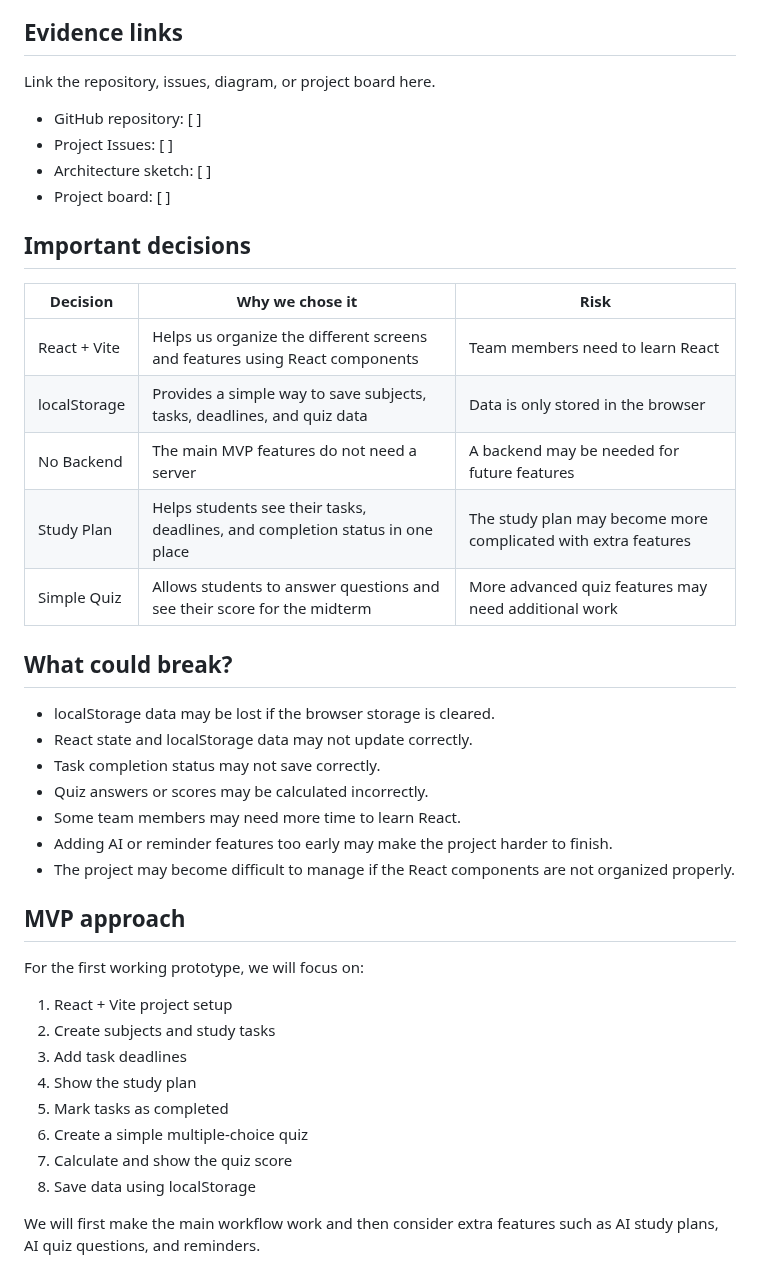
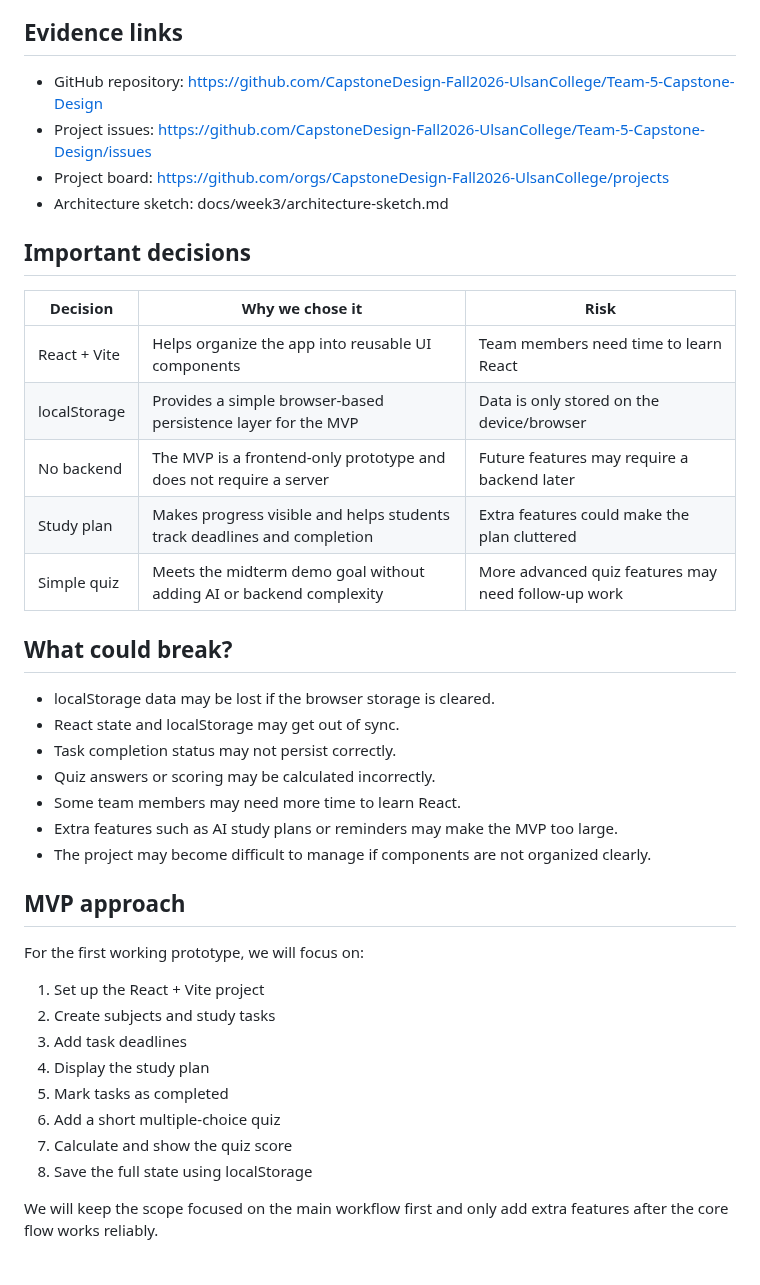
Before and after one commit to CapstoneDesign-Fall2026-UlsanCollege/Team-5-Capstone-Design, a Markdown page: docs/week3/architecture-sketch.md, the part around one of its changes. Drawn GitHub-style.

```diff
--- a/docs/week3/architecture-sketch.md
+++ b/docs/week3/architecture-sketch.md
@@ -53,44 +80,42 @@ This project uses:
 
 ## Evidence links
 
-Link the repository, issues, diagram, or project board here.
-
-* GitHub repository: [ ]
-* Project Issues: [ ]
-* Architecture sketch: [ ]
-* Project board: [ ]
+- GitHub repository: https://github.com/CapstoneDesign-Fall2026-UlsanCollege/Team-5-Capstone-Design
+- Project issues: https://github.com/CapstoneDesign-Fall2026-UlsanCollege/Team-5-Capstone-Design/issues
+- Project board: https://github.com/orgs/CapstoneDesign-Fall2026-UlsanCollege/projects
+- Architecture sketch: docs/week3/architecture-sketch.md
 
 ## Important decisions
 
 | Decision | Why we chose it | Risk |
 |---|---|---|
-| React + Vite | Helps us organize the different screens and features using React components | Team members need to learn React |
-| localStorage | Provides a simple way to save subjects, tasks, deadlines, and quiz data | Data is only stored in the browser |
-| No Backend | The main MVP features do not need a server | A backend may be needed for future features |
-| Study Plan | Helps students see their tasks, deadlines, and completion status in one place | The study plan may become more complicated with extra features |
-| Simple Quiz | Allows students to answer questions and see their score for the midterm | More advanced quiz features may need additional work |
+| React + Vite | Helps organize the app into reusable UI components | Team members need time to learn React |
+| localStorage | Provides a simple browser-based persistence layer for the MVP | Data is only stored on the device/browser |
+| No backend | The MVP is a frontend-only prototype and does not require a server | Future features may require a backend later |
+| Study plan | Makes progress visible and helps students track deadlines and completion | Extra features could make the plan cluttered |
+| Simple quiz | Meets the midterm demo goal without adding AI or backend complexity | More advanced quiz features may need follow-up work |
 
 ## What could break?
 
-* localStorage data may be lost if the browser storage is cleared.
-* React state and localStorage data may not update correctly.
-* Task completion status may not save correctly.
-* Quiz answers or scores may be calculated incorrectly.
-* Some team members may need more time to learn React.
-* Adding AI or reminder features too early may make the project harder to finish.
-* The project may become difficult to manage if the React components are not organized properly.
+- localStorage data may be lost if the browser storage is cleared.
+- React state and localStorage may get out of sync.
+- Task completion status may not persist correctly.
+- Quiz answers or scoring may be calculated incorrectly.
+- Some team members may need more time to learn React.
+- Extra features such as AI study plans or reminders may make the MVP too large.
+- The project may become difficult to manage if components are not organized clearly.
 
 ## MVP approach
 
 For the first working prototype, we will focus on:
 
-1. React + Vite project setup
+1. Set up the React + Vite project
 2. Create subjects and study tasks
 3. Add task deadlines
-4. Show the study plan
+4. Display the study plan
 5. Mark tasks as completed
-6. Create a simple multiple-choice quiz
+6. Add a short multiple-choice quiz
 7. Calculate and show the quiz score
-8. Save data using localStorage
+8. Save the full state using localStorage
 
-We will first make the main workflow work and then consider extra features such as AI study plans, AI quiz questions, and reminders.
+We will keep the scope focused on the main workflow first and only add extra features after the core flow works reliably.
```
Also changed, not shown: other parts of docs/week3/architecture-sketch.md (+56 -29 lines).
